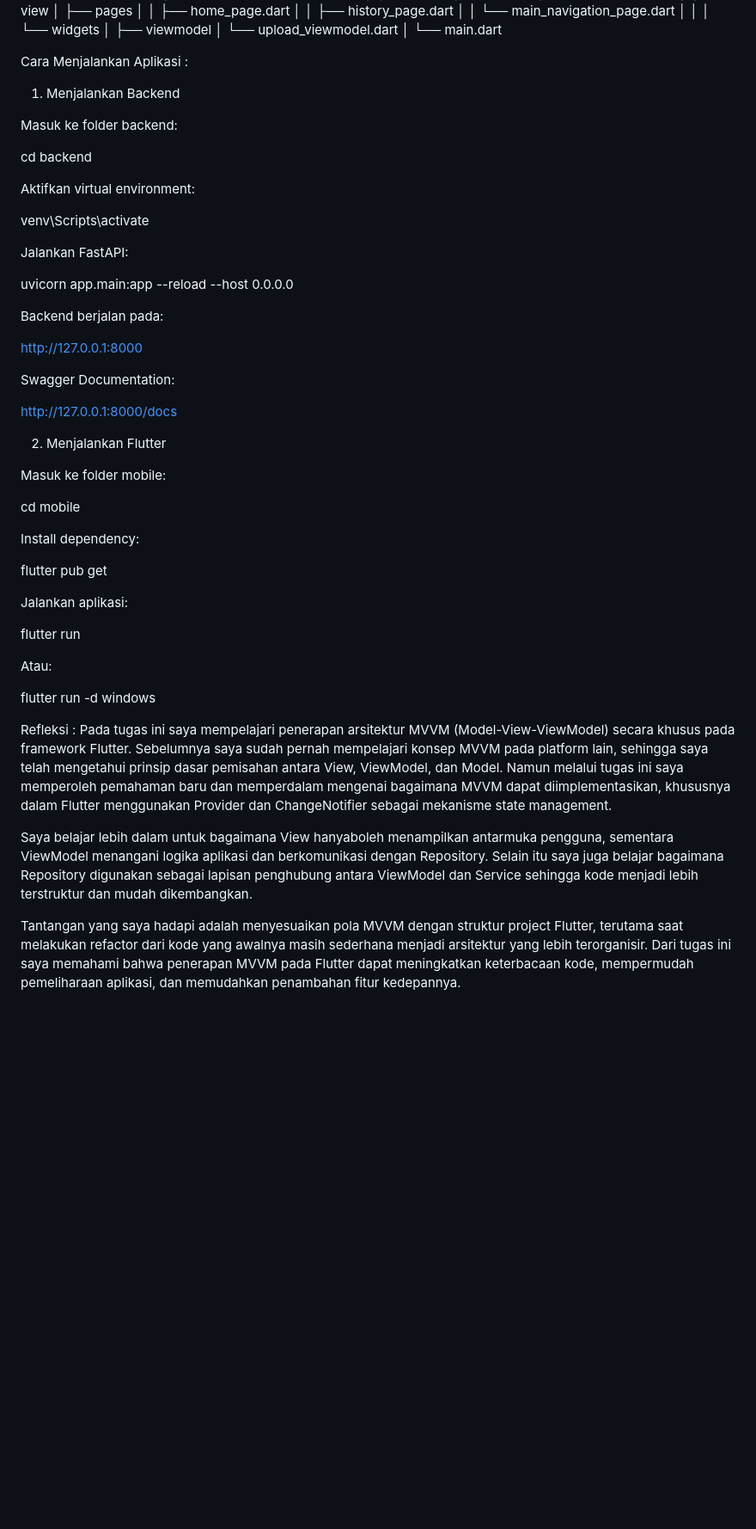
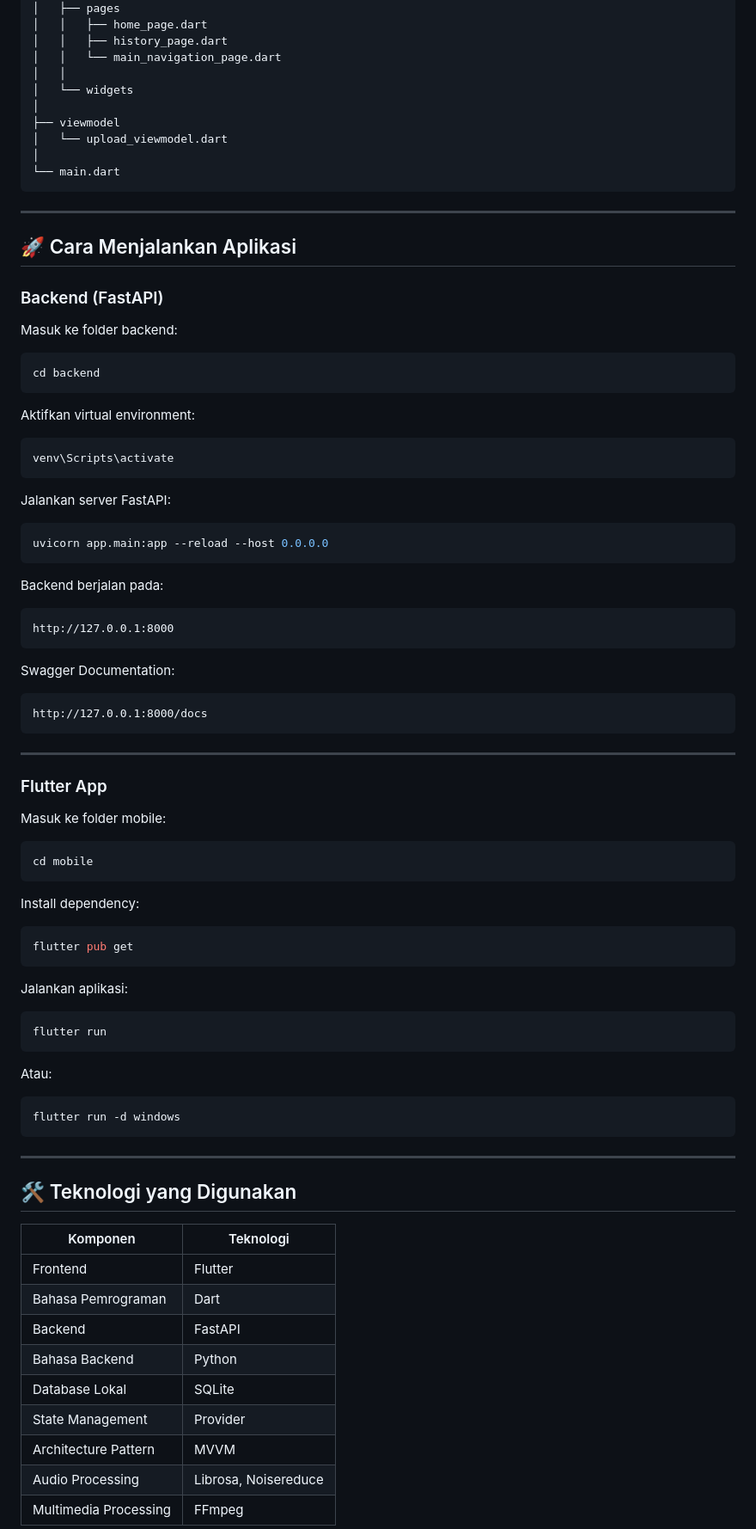
Before and after one commit to aardiansyah01/Safis_Audio_app, a Markdown page: mobile/README.md, the part around one of its changes. Shown at 86% size. Drawn GitHub-style; blank space fills up the shorter version.

````diff
--- a/mobile/README.md
+++ b/mobile/README.md
@@ -138,63 +201,95 @@ lib
 │
 ├── view
-│ ├── pages
-│ │ ├── home_page.dart
-│ │ ├── history_page.dart
-│ │ └── main_navigation_page.dart
-│ │
-│ └── widgets
+│   ├── pages
+│   │   ├── home_page.dart
+│   │   ├── history_page.dart
+│   │   └── main_navigation_page.dart
+│   │
+│   └── widgets
 │
 ├── viewmodel
-│ └── upload_viewmodel.dart
+│   └── upload_viewmodel.dart
 │
 └── main.dart
+```
 
-Cara Menjalankan Aplikasi :
+---
 
-1. Menjalankan Backend
+## 🚀 Cara Menjalankan Aplikasi
+
+### Backend (FastAPI)
 
 Masuk ke folder backend:
 
+```bash
 cd backend
+```
 
 Aktifkan virtual environment:
 
+```bash
 venv\Scripts\activate
+```
 
-Jalankan FastAPI:
+Jalankan server FastAPI:
 
+```bash
 uvicorn app.main:app --reload --host 0.0.0.0
+```
 
 Backend berjalan pada:
 
+```text
 http://127.0.0.1:8000
+```
 
 Swagger Documentation:
 
+```text
 http://127.0.0.1:8000/docs
+```
 
-2. Menjalankan Flutter
+---
+
+### Flutter App
 
 Masuk ke folder mobile:
 
+```bash
 cd mobile
+```
 
 Install dependency:
 
+```bash
 flutter pub get
+```
 
 Jalankan aplikasi:
 
+```bash
 flutter run
+```
 
 Atau:
 
+```bash
 flutter run -d windows
+```
 
-Refleksi :
-Pada tugas ini saya mempelajari penerapan arsitektur MVVM (Model-View-ViewModel) secara khusus pada framework Flutter. Sebelumnya saya sudah pernah mempelajari konsep MVVM pada platform lain, sehingga saya telah mengetahui prinsip dasar pemisahan antara View, ViewModel, dan Model. Namun melalui tugas ini saya memperoleh pemahaman baru dan memperdalam mengenai bagaimana MVVM dapat diimplementasikan, khususnya dalam Flutter menggunakan Provider dan ChangeNotifier sebagai mekanisme state management.
+---
 
-Saya belajar lebih dalam untuk bagaimana View hanyaboleh menampilkan antarmuka pengguna, sementara ViewModel menangani logika aplikasi dan berkomunikasi dengan Repository. Selain itu saya juga belajar bagaimana Repository digunakan sebagai lapisan penghubung antara ViewModel dan Service sehingga kode menjadi lebih terstruktur dan mudah dikembangkan.
+## 🛠️ Teknologi yang Digunakan
 
-Tantangan yang saya hadapi adalah menyesuaikan pola MVVM dengan struktur project Flutter, terutama saat melakukan refactor dari kode yang awalnya masih sederhana menjadi arsitektur yang lebih terorganisir. Dari tugas ini saya memahami bahwa penerapan MVVM pada Flutter dapat meningkatkan keterbacaan kode, mempermudah pemeliharaan aplikasi, dan memudahkan penambahan fitur kedepannya.
+| Komponen              | Teknologi            |
+| --------------------- | -------------------- |
+| Frontend              | Flutter              |
+| Bahasa Pemrograman    | Dart                 |
+| Backend               | FastAPI              |
+| Bahasa Backend        | Python               |
+| Database Lokal        | SQLite               |
+| State Management      | Provider             |
+| Architecture Pattern  | MVVM                 |
+| Audio Processing      | Librosa, Noisereduce |
+| Multimedia Processing | FFmpeg               |
 
````
Also changed, not shown: other parts of mobile/README.md (+169 -91 lines).
